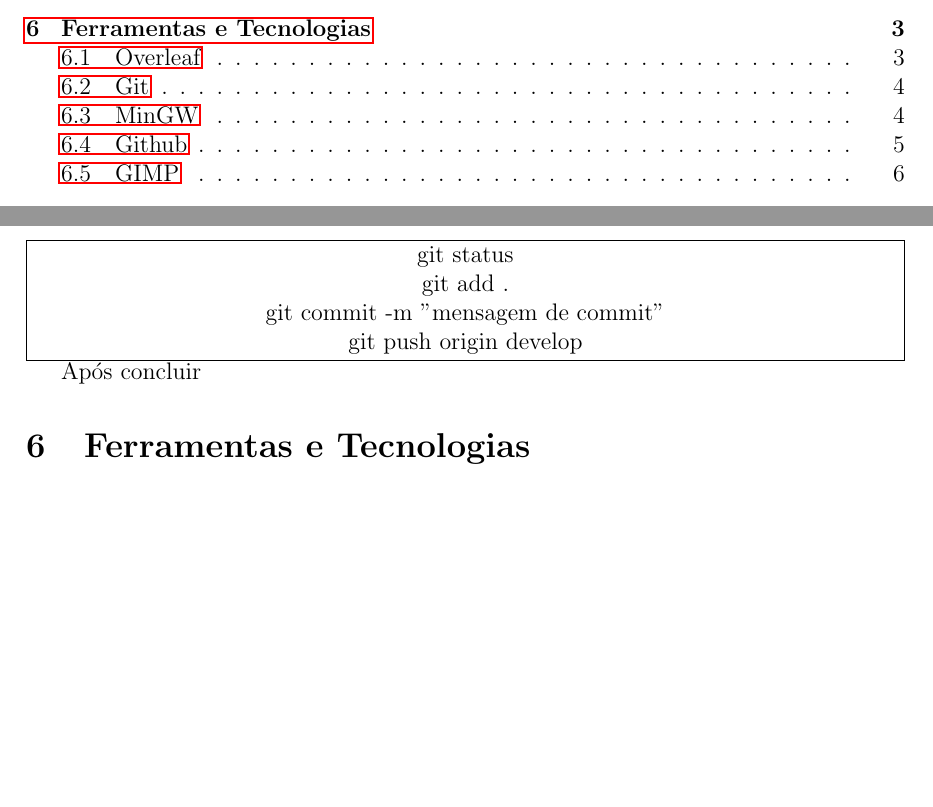
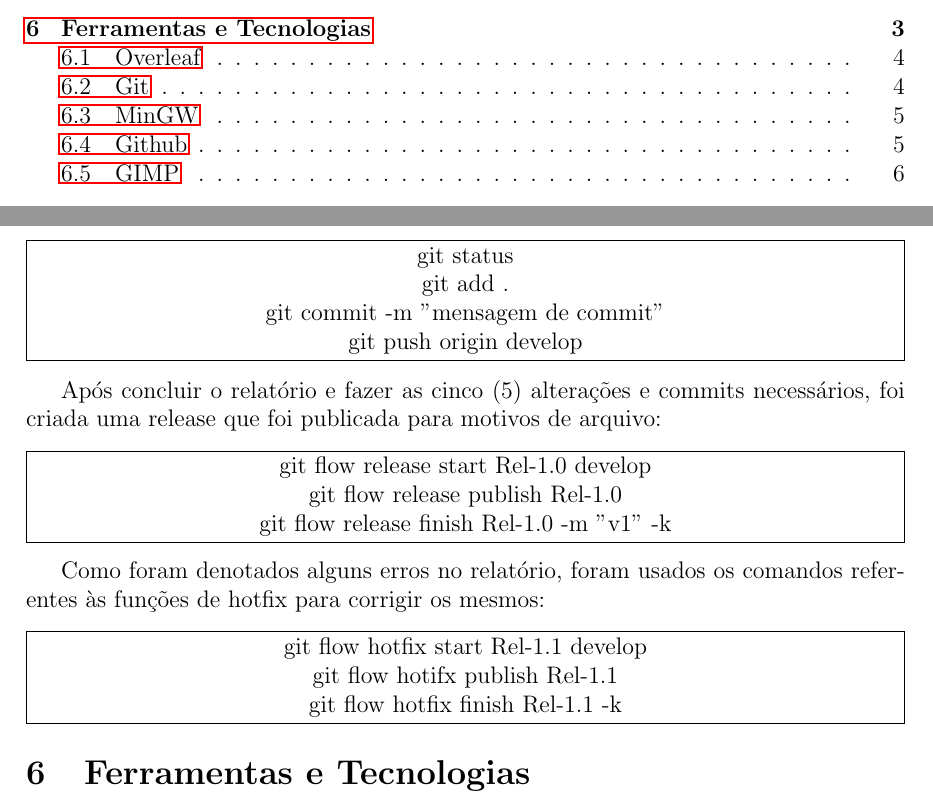
Before and after one commit to zewo2/das-final, a LaTeX document (main.tex): two parts of pages 2 and 4 of 7, joined at a grey line, cut so that both start at the same text, the shorter picture padded with empty space. Compiled offline with pdfLaTeX.

Commit message:
finishing up the overview and code used section

```diff
--- a/main.tex
+++ b/main.tex
@@ -118,7 +118,39 @@
 
 \end{minipage}}
 
-Após concluir
+\vspace{0.3cm}
+
+Após concluir o relatório e fazer as cinco (5) alterações e commits necessários, foi criada uma release que foi publicada para motivos de arquivo:
+
+\vspace{0.3cm}
+
+\noindent\fbox{\begin{minipage}{\dimexpr\textwidth-2\fboxsep-2\fboxrule\relax}
+\centering
+
+git flow release start Rel-1.0 develop
+
+git flow release publish Rel-1.0
+
+git flow release finish Rel-1.0 -m "v1" -k
+
+\end{minipage}}
+
+\vspace{0.3cm}
+
+Como foram denotados alguns erros no relatório, foram usados os comandos referentes às funções de hotfix para corrigir os mesmos:
+
+\vspace{0.3cm}
+
+\noindent\fbox{\begin{minipage}{\dimexpr\textwidth-2\fboxsep-2\fboxrule\relax}
+\centering
+
+git flow hotfix start Rel-1.1 develop
+
+git flow hotifx publish Rel-1.1
+
+git flow hotfix finish Rel-1.1 -k
+
+\end{minipage}}
 
 \section{Ferramentas e Tecnologias}
 Para realizar este projeto usufrui das seguintes ferramentas:
```
